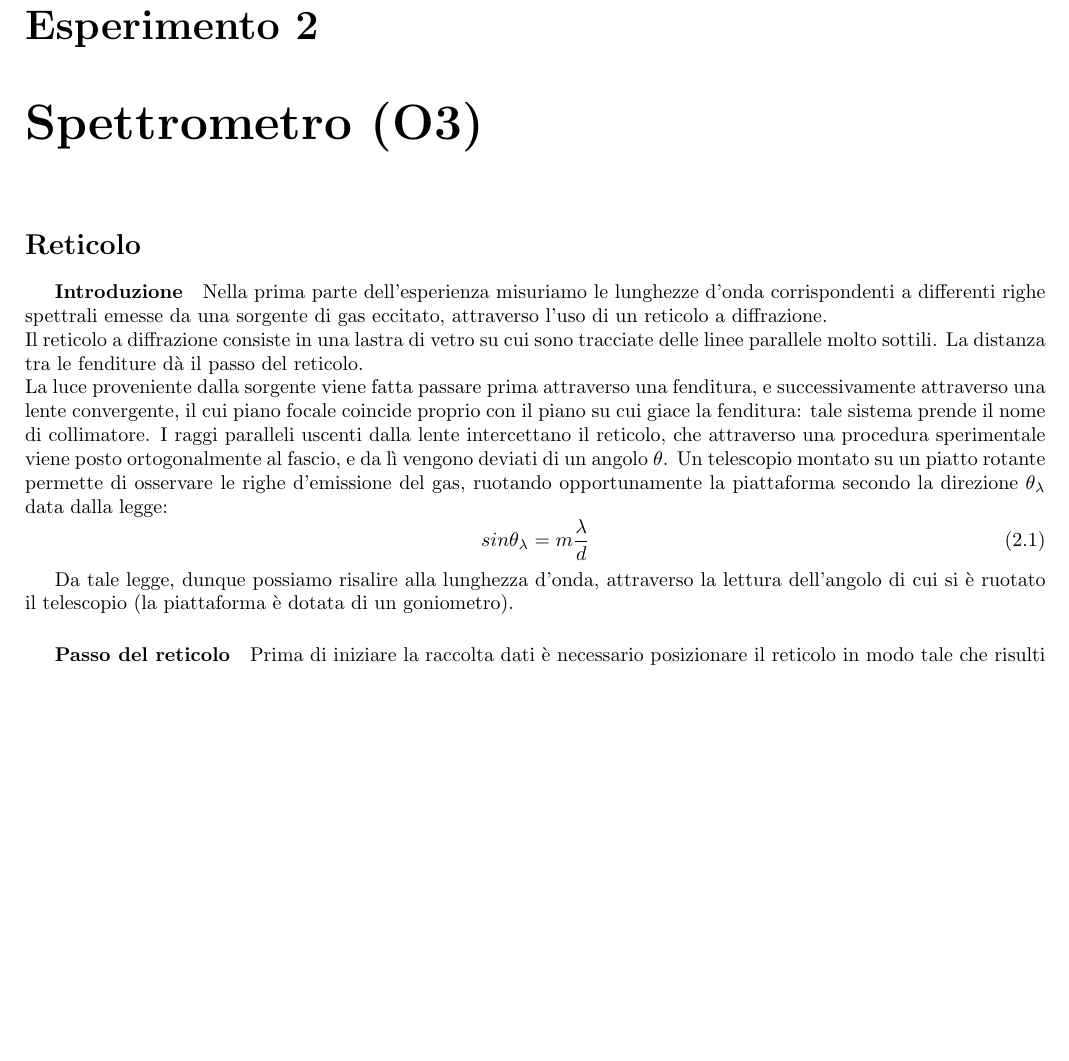
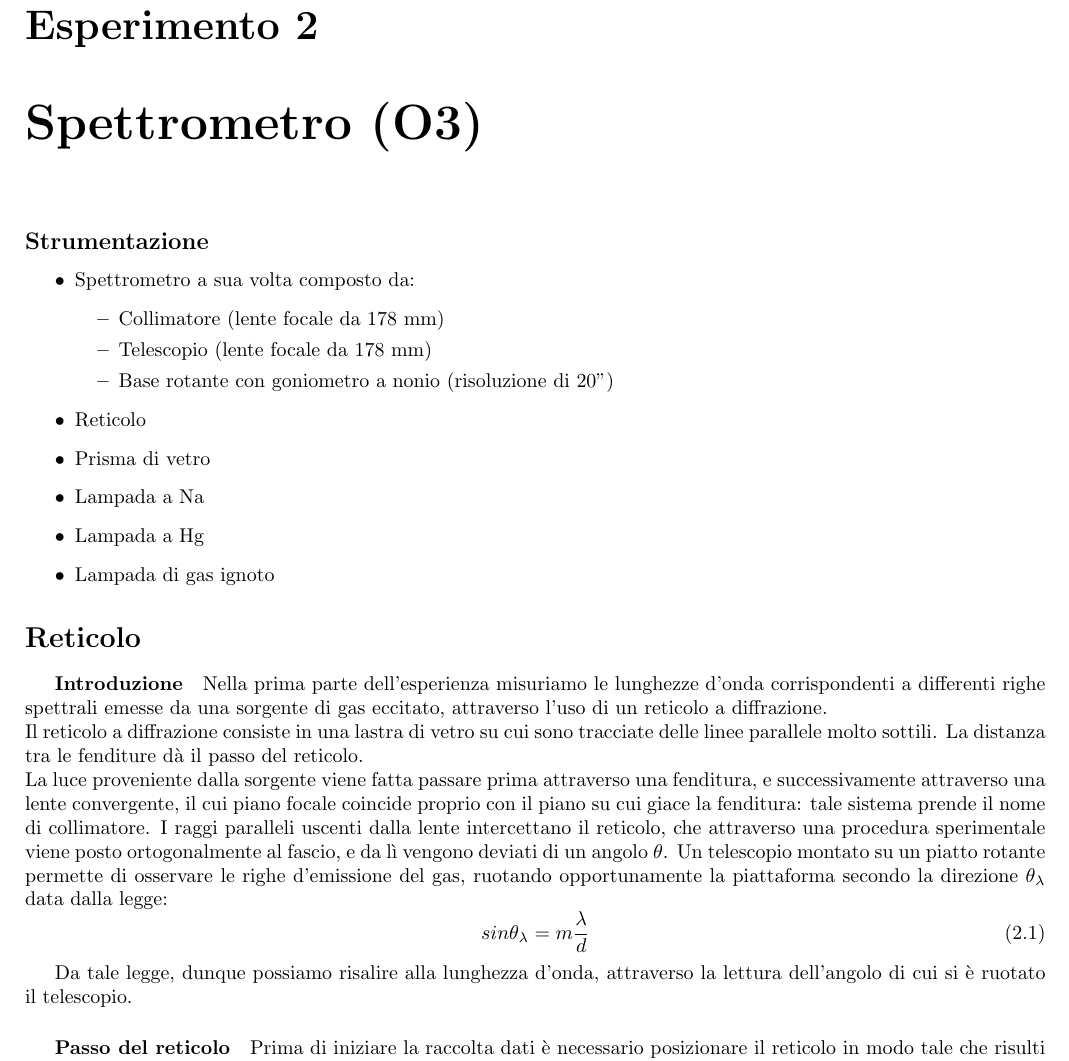
Before and after one commit to ruphy/labfis2, a LaTeX document (esperimenti.tex, which reads spettrometro.tex): part of page 8 of 9 before the commit and part of page 8 of 10 after it, cut so that both start at the same text, the shorter picture padded with empty space. Compiled offline with pdfLaTeX.

Commit message:
strumentazione

```diff
--- a/spettrometro.tex
+++ b/spettrometro.tex
@@ -1,4 +1,21 @@
 \chapter{Spettrometro (O3)}
+
+\subsection*{Strumentazione}
+\begin{itemize}
+ \item Spettrometro
+ a sua volta composto da:
+ \begin{itemize}
+  \item Collimatore (lente focale da 178 mm)
+  \item Telescopio (lente focale da 178 mm)
+  \item Base rotante con goniometro a nonio (risoluzione di 20")
+ \end{itemize}
+  \item Reticolo
+  \item Prisma di vetro
+  \item Lampada a Na
+  \item Lampada a Hg
+  \item Lampada di gas ignoto
+\end{itemize}
+
 
 
 \section*{Reticolo}
@@ -14,7 +31,7 @@ sin \theta_{\lambda} = m \frac{\lambda}{d}
 \end{equation}
 
 
-Da tale legge, dunque possiamo risalire alla lunghezza d'onda, attraverso la lettura dell'angolo di cui si è ruotato il telescopio (la piattaforma è dotata di un goniometro).
+Da tale legge, dunque possiamo risalire alla lunghezza d'onda, attraverso la lettura dell'angolo di cui si è ruotato il telescopio.
 
 \subparagraph{Passo del reticolo}
 
```
